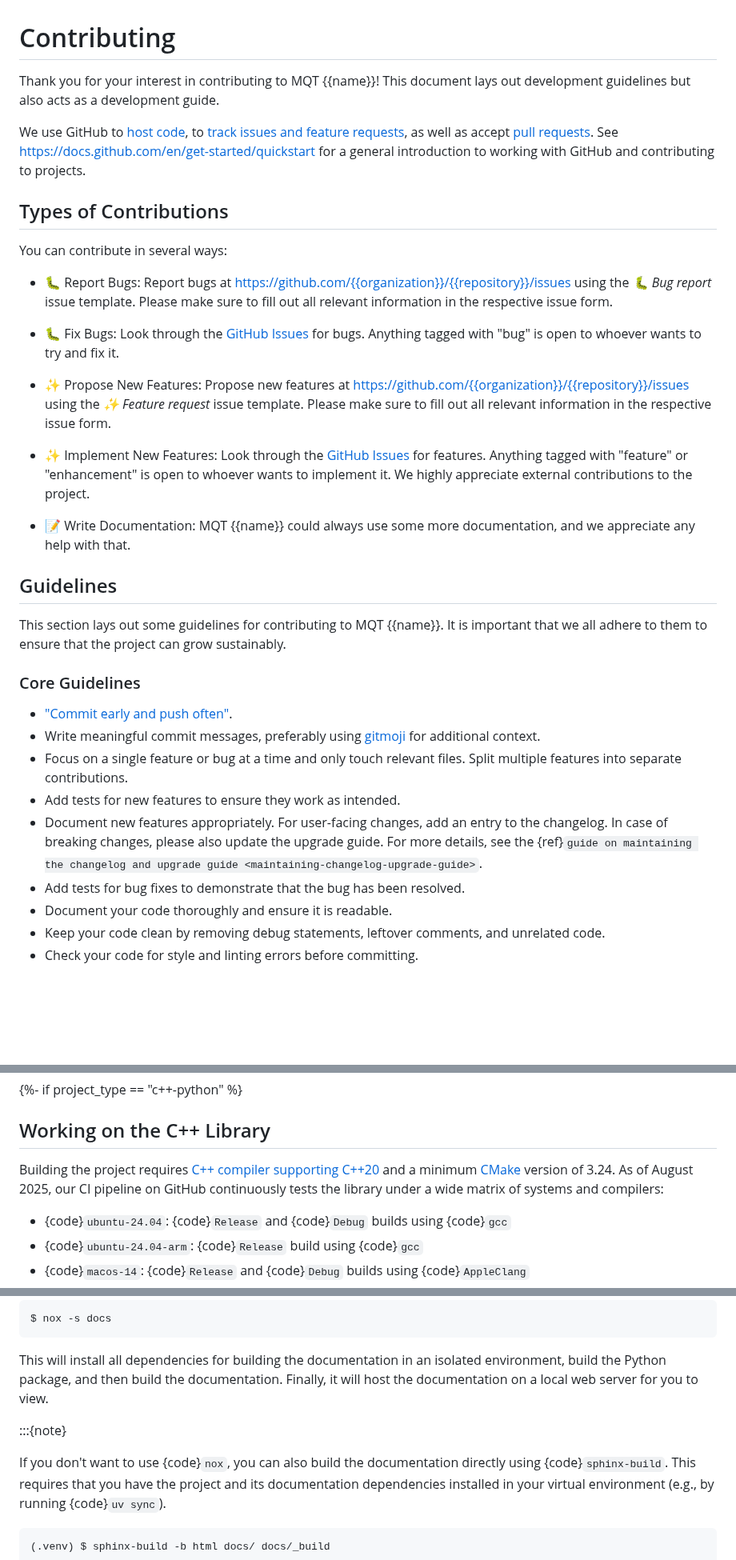
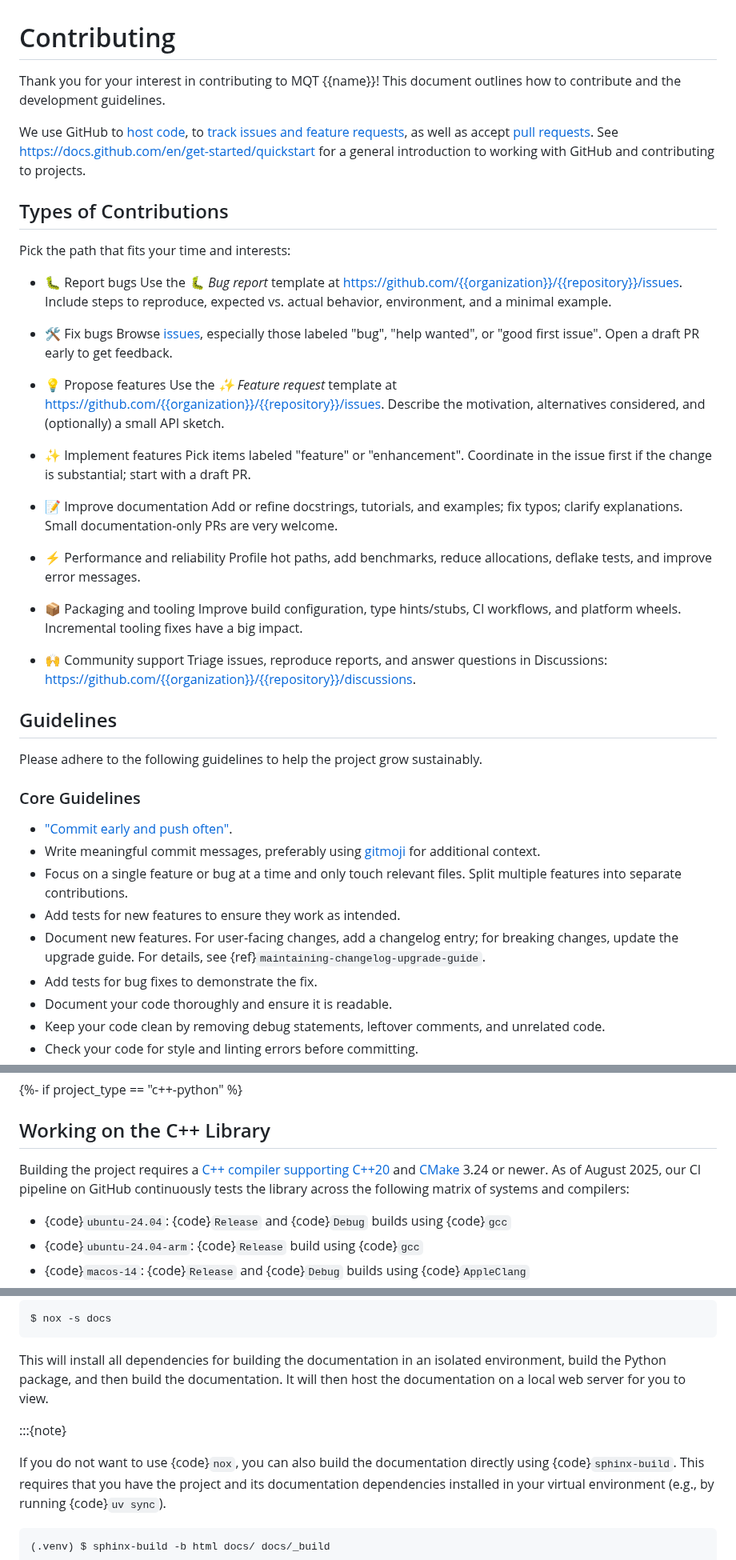
Before and after one commit to munich-quantum-toolkit/templates, a Markdown page: templates/docs_contributing.md, 3 parts joined by grey strips. Shown at 80% size. Drawn GitHub-style; blank space fills up the shorter version.

Commit message:
✏️ revise contributing guide

````diff
--- a/templates/docs_contributing.md
+++ b/templates/docs_contributing.md
@@ -4,39 +4,49 @@
 # Contributing
 
 Thank you for your interest in contributing to MQT {{name}}!
-This document lays out development guidelines but also acts as a development guide.
+This document outlines how to contribute and the development guidelines.
 
 We use GitHub to [host code](https://github.com/{{organization}}/{{repository}}), to [track issues and feature requests][issues], as well as accept [pull requests](https://github.com/{{organization}}/{{repository}}/pulls).
 See <https://docs.github.com/en/get-started/quickstart> for a general introduction to working with GitHub and contributing to projects.
 
 ## Types of Contributions
 
-You can contribute in several ways:
+Pick the path that fits your time and interests:
 
-- 🐛 Report Bugs:
-  Report bugs at <https://github.com/{{organization}}/{{repository}}/issues> using the _🐛 Bug report_ issue template.
-  Please make sure to fill out all relevant information in the respective issue form.
+- 🐛 Report bugs
+  Use the _🐛 Bug report_ template at <https://github.com/{{organization}}/{{repository}}/issues>.
+  Include steps to reproduce, expected vs. actual behavior, environment, and a minimal example.
 
-- 🐛 Fix Bugs:
-  Look through the [GitHub Issues][issues] for bugs.
-  Anything tagged with "bug" is open to whoever wants to try and fix it.
+- 🛠️ Fix bugs
+  Browse [issues][issues], especially those labeled "bug", "help wanted", or "good first issue".
+  Open a draft PR early to get feedback.
 
-- ✨ Propose New Features:
-  Propose new features at <https://github.com/{{organization}}/{{repository}}/issues> using the _✨ Feature request_ issue template.
-  Please make sure to fill out all relevant information in the respective issue form.
+- 💡 Propose features
+  Use the _✨ Feature request_ template at <https://github.com/{{organization}}/{{repository}}/issues>.
+  Describe the motivation, alternatives considered, and (optionally) a small API sketch.
 
-- ✨ Implement New Features:
-  Look through the [GitHub Issues][issues] for features.
-  Anything tagged with "feature" or "enhancement" is open to whoever wants to implement it.
-  We highly appreciate external contributions to the project.
+- ✨ Implement features
+  Pick items labeled "feature" or "enhancement".
+  Coordinate in the issue first if the change is substantial; start with a draft PR.
 
-- 📝 Write Documentation:
-  MQT {{name}} could always use some more documentation, and we appreciate any help with that.
+- 📝 Improve documentation
+  Add or refine docstrings, tutorials, and examples; fix typos; clarify explanations.
+  Small documentation-only PRs are very welcome.
+
+- ⚡ Performance and reliability
+  Profile hot paths, add benchmarks, reduce allocations, deflake tests, and improve error messages.
+
+- 📦 Packaging and tooling
+  Improve build configuration, type hints/stubs, CI workflows, and platform wheels.
+  Incremental tooling fixes have a big impact.
+
+- 🙌 Community support
+  Triage issues, reproduce reports, and answer questions in Discussions:
+  <https://github.com/{{organization}}/{{repository}}/discussions>.
 
 ## Guidelines
 
-This section lays out some guidelines for contributing to MQT {{name}}.
-It is important that we all adhere to them to ensure that the project can grow sustainably.
+Please adhere to the following guidelines to help the project grow sustainably.
 
 ### Core Guidelines
 
@@ -45,11 +55,10 @@ It is important that we all adhere to them to ensure that the project can grow s
 - Focus on a single feature or bug at a time and only touch relevant files.
   Split multiple features into separate contributions.
 - Add tests for new features to ensure they work as intended.
-- Document new features appropriately.
-  For user-facing changes, add an entry to the changelog.
-  In case of breaking changes, please also update the upgrade guide.
-  For more details, see the {ref}`guide on maintaining the changelog and upgrade guide <maintaining-changelog-upgrade-guide>`.
-- Add tests for bug fixes to demonstrate that the bug has been resolved.
+- Document new features.
+  For user-facing changes, add a changelog entry; for breaking changes, update the upgrade guide.
+  For details, see {ref}`maintaining-changelog-upgrade-guide`.
+- Add tests for bug fixes to demonstrate the fix.
 - Document your code thoroughly and ensure it is readable.
 - Keep your code clean by removing debug statements, leftover comments, and unrelated code.
 - Check your code for style and linting errors before committing.
@@ -98,8 +99,8 @@ Check out our {ref}`installation guide for developers <development-setup>` for i
 
 ## Working on the C++ Library
 
-Building the project requires [C++ compiler supporting C++20](https://en.wikipedia.org/wiki/List_of_compilers#C++_compilers) and a minimum [CMake](https://cmake.org/) version of 3.24.
-As of August 2025, our CI pipeline on GitHub continuously tests the library under a wide matrix of systems and compilers:
+Building the project requires a [C++ compiler supporting C++20](https://en.wikipedia.org/wiki/List_of_compilers#C++_compilers) and [CMake](https://cmake.org/) 3.24 or newer.
+As of August 2025, our CI pipeline on GitHub continuously tests the library across the following matrix of systems and compilers:
 
 - {code}`ubuntu-24.04`: {code}`Release` and {code}`Debug` builds using {code}`gcc`
 - {code}`ubuntu-24.04-arm`: {code}`Release` build using {code}`gcc`
@@ -419,11 +420,11 @@ $ nox -s docs
 ```
 
 This will install all dependencies for building the documentation in an isolated environment, build the Python package, and then build the documentation.
-Finally, it will host the documentation on a local web server for you to view.
+It will then host the documentation on a local web server for you to view.
 
 :::{note}
 
-If you don't want to use {code}`nox`, you can also build the documentation directly using {code}`sphinx-build`.
+If you do not want to use {code}`nox`, you can also build the documentation directly using {code}`sphinx-build`.
 This requires that you have the project and its documentation dependencies installed in your virtual environment (e.g., by running {code}`uv sync`).
 
 ```console
````
Also changed, not shown: other parts of templates/docs_contributing.md (+22 -30 lines).
